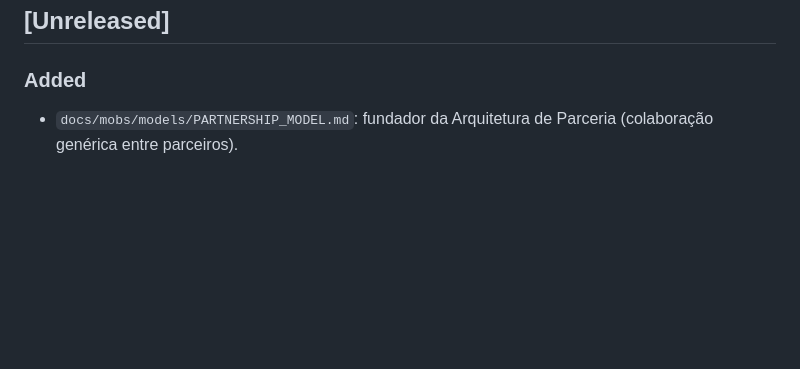
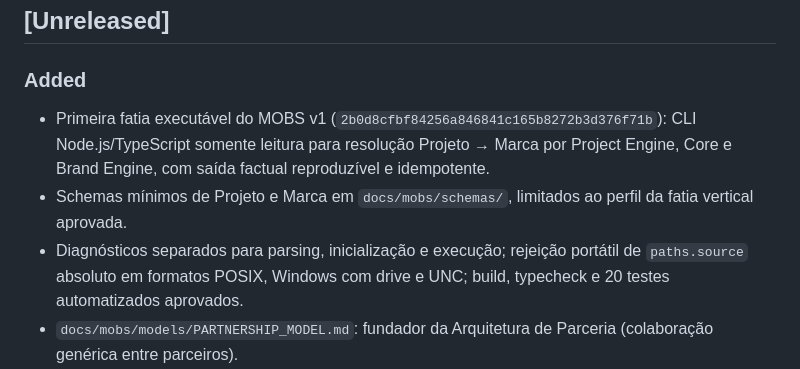
Before and after one commit to gitmanoz/M.O.P, a Markdown page: CHANGELOG.md, the part around the change. GitHub-like rendering; blank space fills up the shorter version.

```diff
--- a/CHANGELOG.md
+++ b/CHANGELOG.md
@@ -25,6 +25,9 @@ Categorias usadas apenas quando houver itens:
 
 ### Added
 
+- Primeira fatia executável do MOBS v1 (`2b0d8cfbf84256a846841c165b8272b3d376f71b`): CLI Node.js/TypeScript somente leitura para resolução Projeto → Marca por Project Engine, Core e Brand Engine, com saída factual reproduzível e idempotente.
+- Schemas mínimos de Projeto e Marca em `docs/mobs/schemas/`, limitados ao perfil da fatia vertical aprovada.
+- Diagnósticos separados para parsing, inicialização e execução; rejeição portátil de `paths.source` absoluto em formatos POSIX, Windows com drive e UNC; build, typecheck e 20 testes automatizados aprovados.
 - `docs/mobs/models/PARTNERSHIP_MODEL.md`: fundador da Arquitetura de Parceria (colaboração genérica entre parceiros).
 - `docs/mobs/models/AYLA_ARCHITECTURAL_PARTNER.md`: identidade institucional e papel arquitetural da Ayla (derivado do Partnership).
 - `docs/mobs/models/PROGRAMMER_PARTNER.md`: perfil derivado — materialização técnica sob mandato (P1–P3); fronteira com Ayla.
```
Also changed, not shown: HISTORY.md (+40 -0 lines), project/automation/AUTOMATION_ROADMAP.md (+8 -7 lines).
